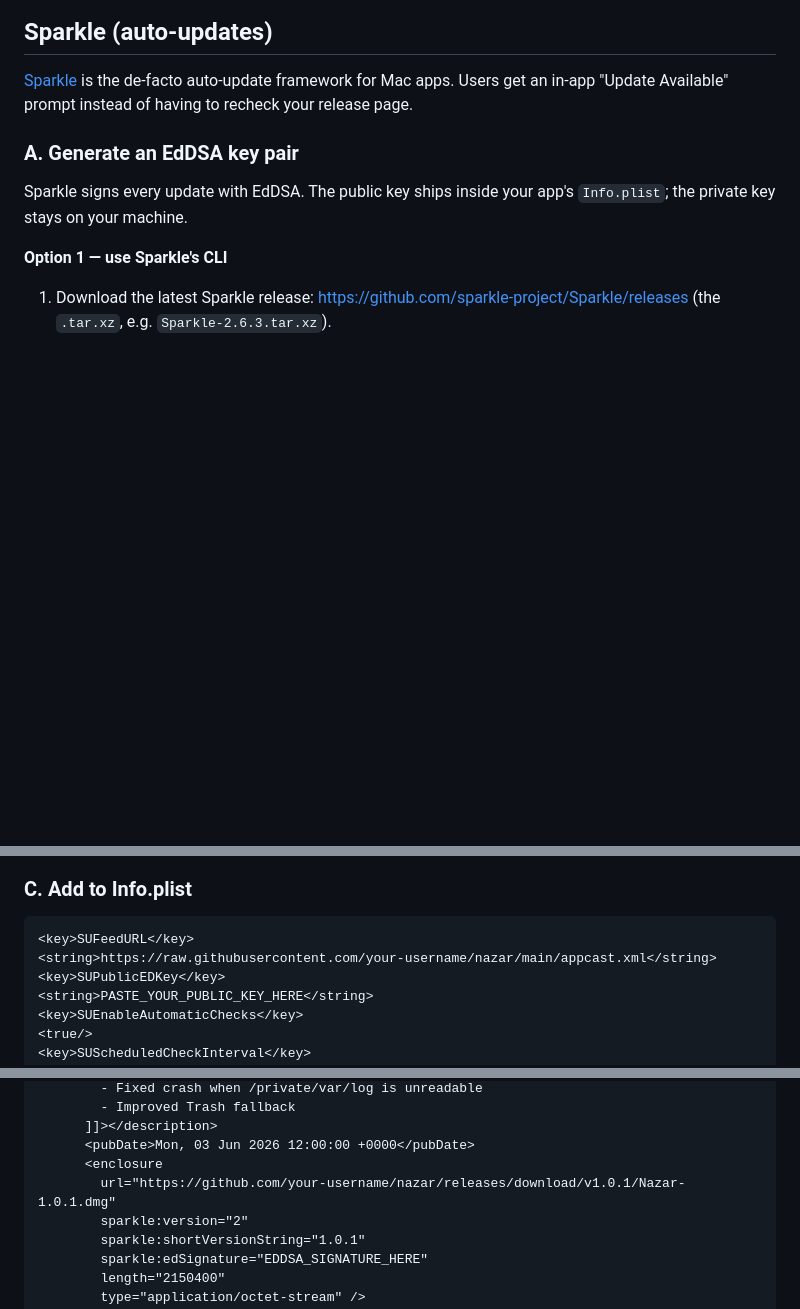
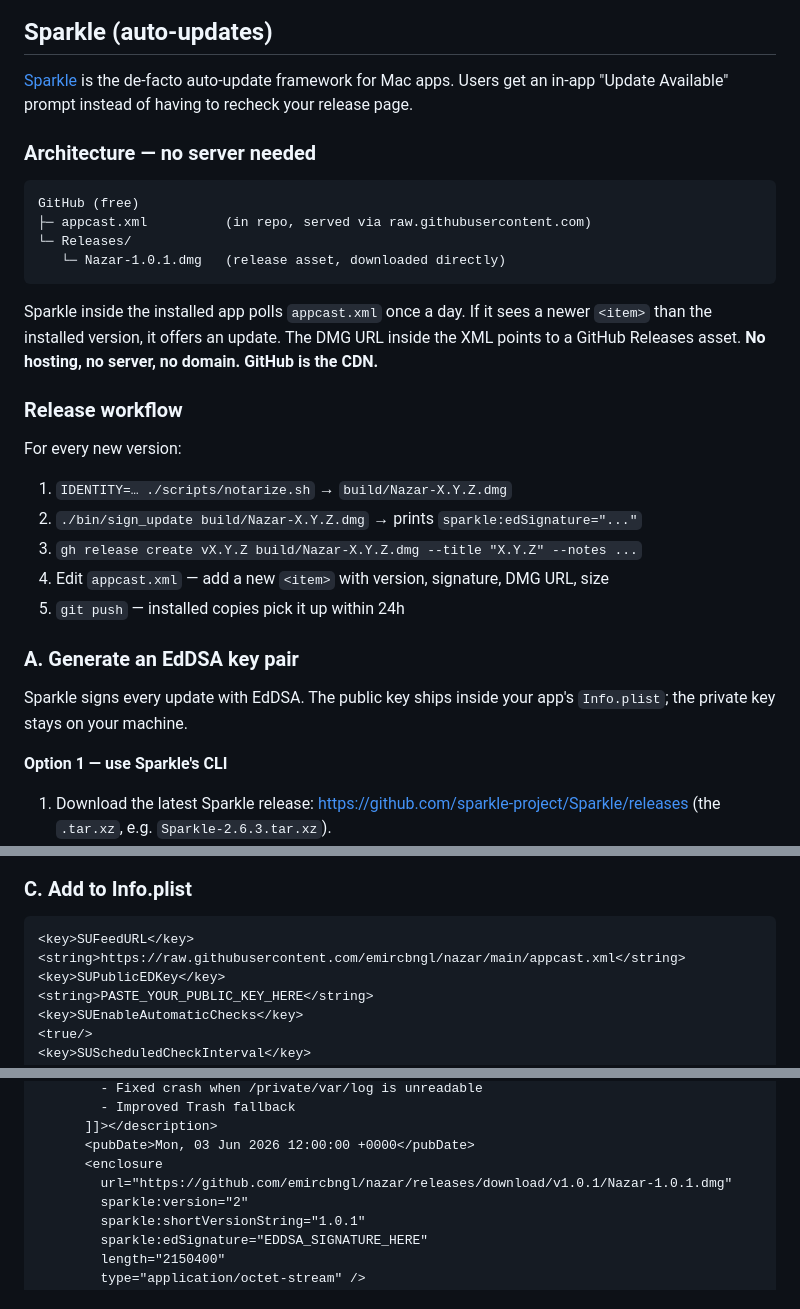
Before and after one commit to emircbngl/nazar, a Markdown page: DISTRIBUTING.md, 3 parts joined by grey strips. GitHub-like rendering; blank space fills up the shorter version.

Commit message:
Fix repo URL in README/DISTRIBUTING + clarify Sparkle hosting model

````diff
--- a/DISTRIBUTING.md
+++ b/DISTRIBUTING.md
@@ -105,6 +105,30 @@ Users download from <https://github.com/your-username/nazar/releases>.
 ## Sparkle (auto-updates)
 
 [Sparkle](https://sparkle-project.org/) is the de-facto auto-update framework for Mac apps. Users get an in-app "Update Available" prompt instead of having to recheck your release page.
+
+### Architecture — no server needed
+
+```
+GitHub (free)
+├─ appcast.xml          (in repo, served via raw.githubusercontent.com)
+└─ Releases/
+   └─ Nazar-1.0.1.dmg   (release asset, downloaded directly)
+```
+
+Sparkle inside the installed app polls `appcast.xml` once a day. If it sees
+a newer `<item>` than the installed version, it offers an update. The DMG
+URL inside the XML points to a GitHub Releases asset. **No hosting, no
+server, no domain. GitHub is the CDN.**
+
+### Release workflow
+
+For every new version:
+
+1. `IDENTITY=… ./scripts/notarize.sh`  →  `build/Nazar-X.Y.Z.dmg`
+2. `./bin/sign_update build/Nazar-X.Y.Z.dmg`  →  prints `sparkle:edSignature="..."`
+3. `gh release create vX.Y.Z build/Nazar-X.Y.Z.dmg --title "X.Y.Z" --notes ...`
+4. Edit `appcast.xml` — add a new `<item>` with version, signature, DMG URL, size
+5. `git push` — installed copies pick it up within 24h
 
 ### A. Generate an EdDSA key pair
 
@@ -161,7 +185,7 @@ let package = Package(
 
 ```xml
 <key>SUFeedURL</key>
-<string>https://raw.githubusercontent.com/your-username/nazar/main/appcast.xml</string>
+<string>https://raw.githubusercontent.com/emircbngl/nazar/main/appcast.xml</string>
 <key>SUPublicEDKey</key>
 <string>PASTE_YOUR_PUBLIC_KEY_HERE</string>
 <key>SUEnableAutomaticChecks</key>
@@ -221,7 +245,7 @@ sub.addItem(menuItem("Check for Updates…", #selector(checkForUpdates)))
       ]]></description>
       <pubDate>Mon, 03 Jun 2026 12:00:00 +0000</pubDate>
       <enclosure
-        url="https://github.com/your-username/nazar/releases/download/v1.0.1/Nazar-1.0.1.dmg"
+        url="https://github.com/emircbngl/nazar/releases/download/v1.0.1/Nazar-1.0.1.dmg"
         sparkle:version="2"
         sparkle:shortVersionString="1.0.1"
         sparkle:edSignature="EDDSA_SIGNATURE_HERE"
````
Also changed, not shown: other parts of DISTRIBUTING.md (+1 -1 lines), README.md (+1 -1 lines).
